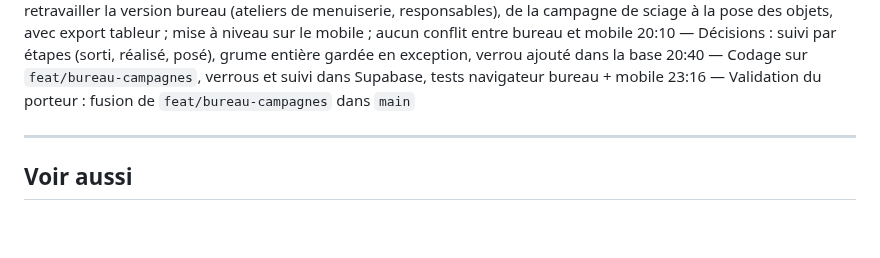
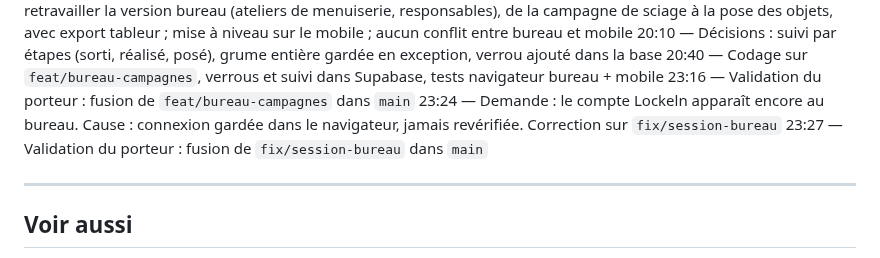
Before and after one commit to TroncCommun-Duramen/duramen, a Markdown page: Docs/PROMPT_LOG.md, the part around the change. GitHub-like rendering; blank space fills up the shorter version.

Commit message:
docs(bureau): connexion revérifiée, fusionnée dans main
Co-Authored-By: Claude Opus 5.5 <noreply@anthropic.com>
Claude-Session: https://claude.ai/code/session_018jVH9Cpe6zvwo2sRwHGCXc

```diff
--- a/Docs/PROMPT_LOG.md
+++ b/Docs/PROMPT_LOG.md
@@ -78,6 +78,8 @@ HH:MM — [commit: abc1234] résultat final
 20:10 — Décisions : suivi par étapes (sorti, réalisé, posé), grume entière gardée en exception, verrou ajouté dans la base
 20:40 — Codage sur `feat/bureau-campagnes`, verrous et suivi dans Supabase, tests navigateur bureau + mobile
 23:16 — Validation du porteur : fusion de `feat/bureau-campagnes` dans `main`
+23:24 — Demande : le compte Lockeln apparaît encore au bureau. Cause : connexion gardée dans le navigateur, jamais revérifiée. Correction sur `fix/session-bureau`
+23:27 — Validation du porteur : fusion de `fix/session-bureau` dans `main`
 
 ---
 
```
Also changed, not shown: Docs/CHANGELOG.md (+3 -0 lines), Docs/TASKS.md (+1 -0 lines).
